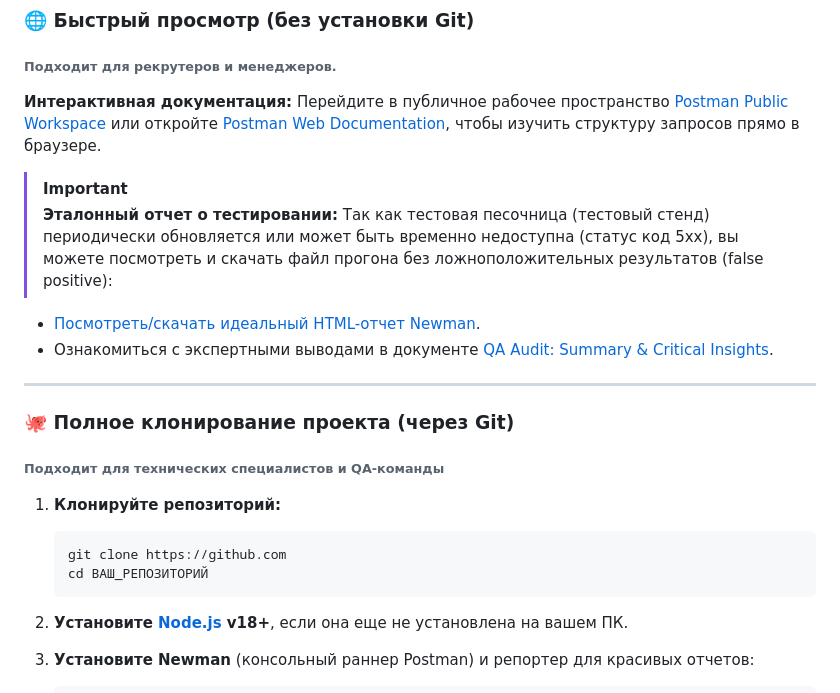
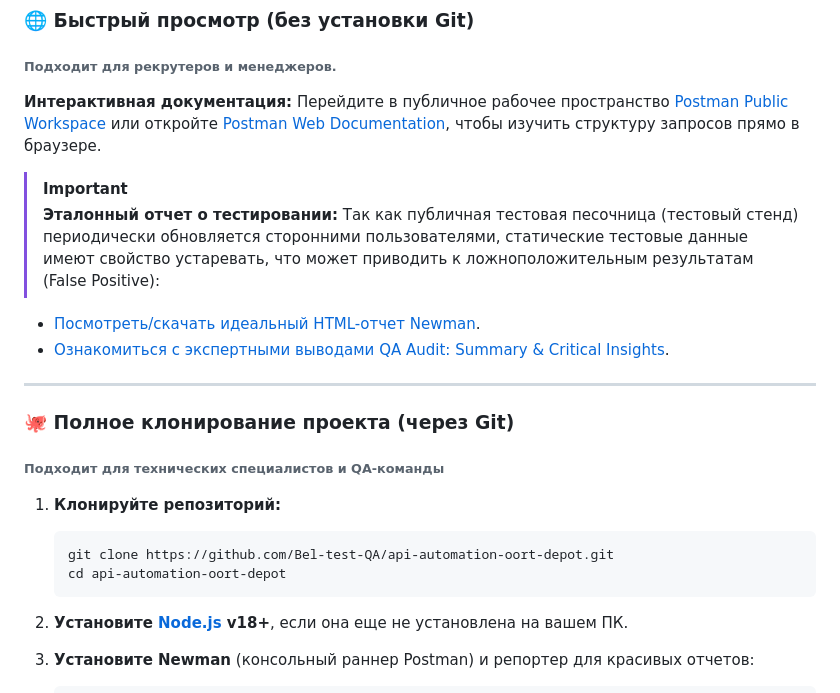
Before and after one commit to Bel-test-QA/api-automation-oort-depot, a Markdown page: README.md, the part around the change. Rendered like a GitHub page.

````diff
--- a/README.md
+++ b/README.md
@@ -77,9 +77,10 @@
 
 **Интерактивная документация:** Перейдите в публичное рабочее пространство [Postman Public Workspace](https://www.postman.com/bel-test-qa-1996072/api-automation-framework-security-audit-stress-logic-oort-depot) или откройте [Postman Web Documentation](https://documenter.getpostman.com/view/51804164/2sBXwsNAZ7), чтобы изучить структуру запросов прямо в браузере.
 > [!IMPORTANT]
-> **Эталонный отчет о тестировании:** Так как тестовая песочница (тестовый стенд) периодически обновляется или может быть временно недоступна (статус код 5xx), вы можете посмотреть и скачать файл прогона без ложноположительных результатов (false positive):
+> **Эталонный отчет о тестировании:**
+> Так как публичная тестовая песочница (тестовый стенд) периодически обновляется сторонними пользователями, статические тестовые данные имеют свойство устаревать, что может приводить к ложноположительным результатам (False Positive):
    * [Посмотреть/скачать идеальный HTML-отчет Newman](./docs/static-reports/perfect-newman.html).
-   * Ознакомиться с экспертными выводами в документе [QA Audit: Summary & Critical Insights](./docs/qa-audit-insights.md).
+   * [Ознакомиться с экспертными выводами QA Audit: Summary & Critical Insights](./docs/qa-audit-insights.md).
 
 ---
 
@@ -88,8 +89,8 @@
 
 1. **Клонируйте репозиторий:**
    ```bash
-   git clone https://github.com
-   cd ВАШ_РЕПОЗИТОРИЙ
+   git clone https://github.com/Bel-test-QA/api-automation-oort-depot.git
+   cd api-automation-oort-depot
    ```
 2. **Установите [Node.js](https://nodejs.org/en) v18+**, если она еще не установлена на вашем ПК.
 3. **Установите Newman** (консольный раннер Postman) и репортер для красивых отчетов:
````
